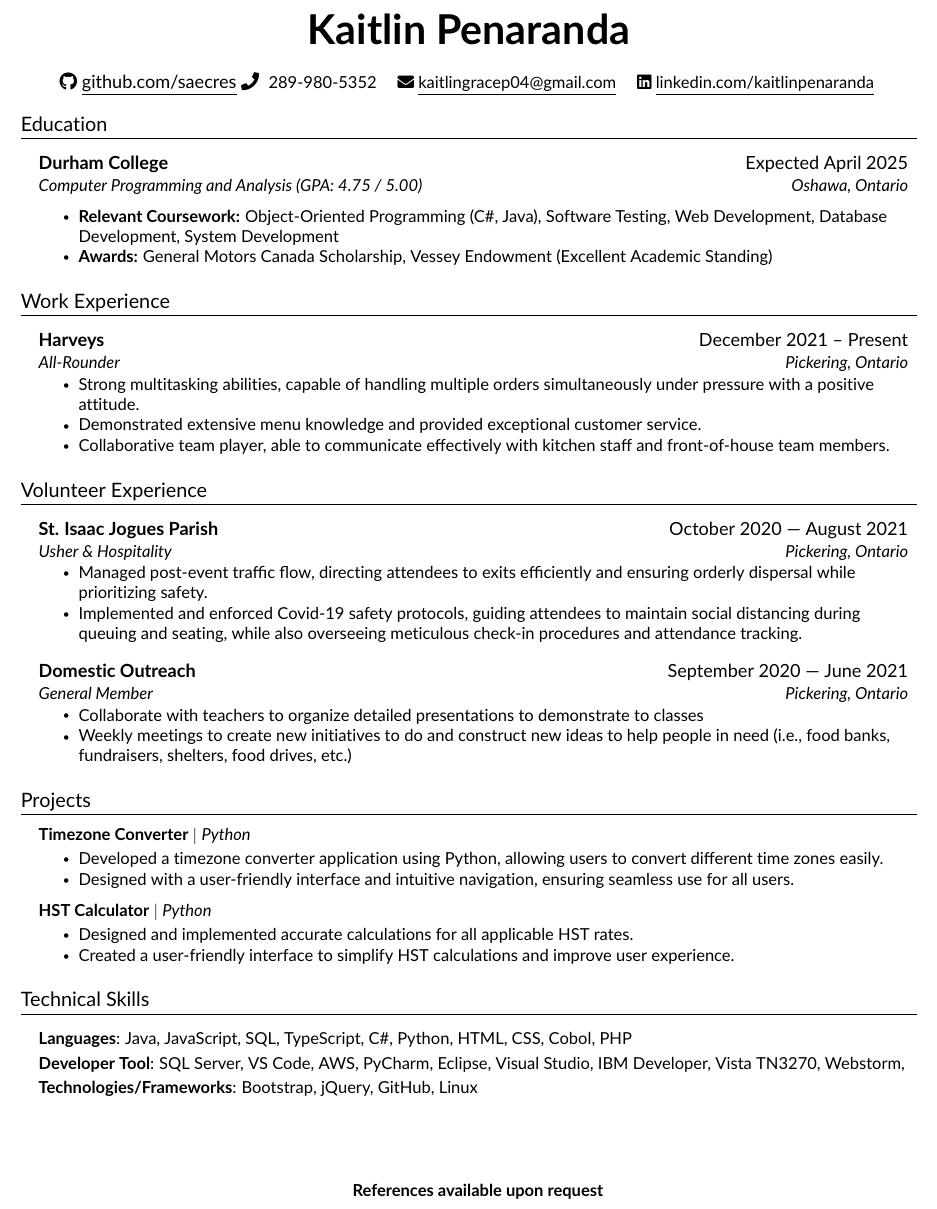
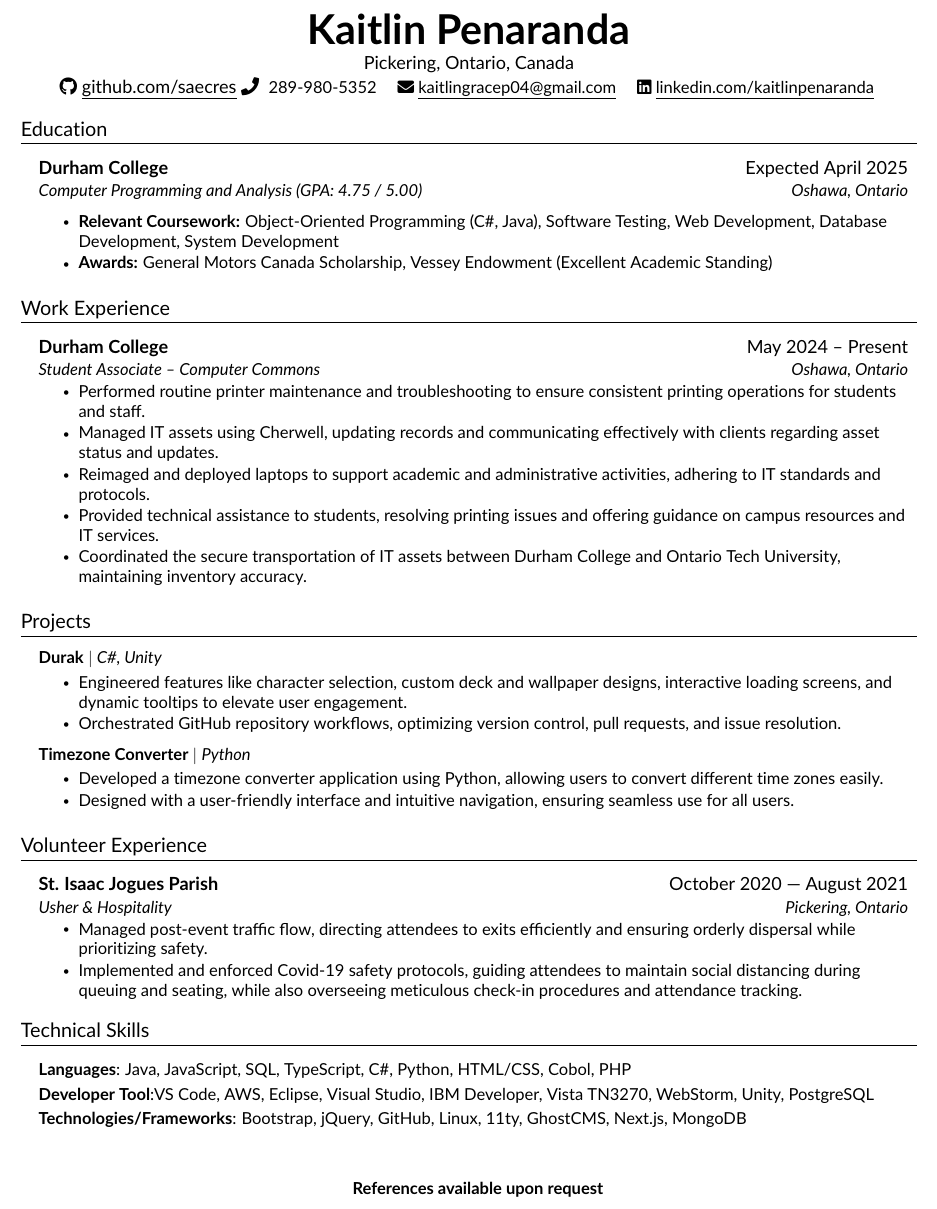
Before and after one commit to Saecres/Kaitlin-Resume, a LaTeX CV (resume.tex, which reads src/experience.tex, src/heading.tex, src/projects.tex): part of the page, cut so that both start at the same text. Compiled offline with pdfLaTeX.

Commit message:
[Update] Added new job experience
- Deleted old jobs
- Made grammar and visual adjustments
- Added new job experience

```diff
--- a/resume.tex
+++ b/resume.tex
@@ -70,14 +70,15 @@
 %-----------EXPERIENCE-----------%
 \input{src/experience}
 
+%-----------PROJECTS-----------%
+\input{src/projects}
+
 %-----------VOLUNTEER-----------%
 \input{src/volunteer}
 
-%-----------PROJECTS-----------%
-\input{src/projects}
 
 %-----------SKILLS-----------%
-\input{src/skills.tex}
+\input{src/skills}
 
 %-------------------------------------------%
 \end{document}
--- a/src/experience.tex
+++ b/src/experience.tex
@@ -1,14 +1,15 @@
-%-----------EXPERIENCE-----------%
 \section{Work Experience}
 \resumeSubHeadingListStart
 \vspace{5pt}
     \resumeSubheading
-    {Harveys}{December 2021 -- Present}
-    {All-Rounder}{Pickering, Ontario}
+    {Durham College}{May 2024 -- Present}
+    {Student Associate -- Computer Commons}{Oshawa, Ontario}
     \resumeItemListStart
-        \resumeItem{Strong multitasking abilities, capable of handling multiple orders simultaneously under pressure with a positive attitude.}
-        \resumeItem{Demonstrated extensive menu knowledge and provided exceptional customer service.}
-        \resumeItem{Collaborative team player, able to communicate effectively with kitchen staff and front-of-house team members.}
+        \resumeItem{Performed routine printer maintenance and troubleshooting to ensure consistent printing operations for students and staff.}
+        \resumeItem{Managed IT assets using Cherwell, updating records and communicating effectively with clients regarding asset status and updates.}
+        \resumeItem{Reimaged and deployed laptops to support academic and administrative activities, adhering to IT standards and protocols.}
+        \resumeItem{Provided technical assistance to students, resolving printing issues and offering guidance on campus resources and IT services.}
+        \resumeItem{Coordinated the secure transportation of IT assets between Durham College and Ontario Tech University, maintaining inventory accuracy.}
     \resumeItemListEnd
-    \vspace{5pt}
+\vspace{5pt}
 \resumeSubHeadingListEnd
--- a/src/heading.tex
+++ b/src/heading.tex
@@ -1,7 +1,8 @@
 %----------HEADING----------%
 \begin{center}
-    \textbf{\Huge \scshape Kaitlin Penaranda} \\  \vspace{10pt}
-    \vspace{5pt}
+    \textbf{\Huge \scshape Kaitlin Penaranda} \\
+    \vspace{2pt}
+    Pickering, Ontario, Canada \\ \vspace{2pt}
     \href{https://github.com/Saecres}{\seticon{faGithub} \underline{github.com/saecres}}
     \seticon{faPhone} \ \small 289-980-5352 \quad
     \href{mailto:kaitlingracep04@gmail.com}{\seticon{faEnvelope} \underline{kaitlingracep04@gmail.com}} \quad
--- a/src/projects.tex
+++ b/src/projects.tex
@@ -1,7 +1,14 @@
 %-----------PROJECTS-----------%
 \section{Projects}
 \resumeSubHeadingListStart
-
+    \vspace{1pt}
+    \resumeProjectHeading
+    {\textbf{Durak} $|$  \emph{C\#, Unity}}{}
+        \vspace{2pt}
+    \resumeItemListStart
+        \resumeItem{Engineered features like character selection, custom deck and wallpaper designs, interactive loading screens, and dynamic tooltips to elevate user engagement.}
+        \resumeItem{Orchestrated GitHub repository workflows, optimizing version control, pull requests, and issue resolution.}
+    \resumeItemListEnd
     \resumeProjectHeading
     {\textbf{Timezone Converter} $|$ \emph{Python}}    {}
         \vspace{2pt}
@@ -9,14 +16,6 @@
         \resumeItem {Developed a timezone converter application using Python, allowing users to convert different time zones easily.}
         \resumeItem{Designed with a user-friendly interface and intuitive navigation, ensuring seamless use for all users.}
     \resumeItemListEnd
-    \vspace{1pt}
-    \resumeProjectHeading
-    {\textbf{HST Calculator} $|$  \emph{Python}}{}
-        \vspace{2pt}
-    \resumeItemListStart
-        \resumeItem{Designed and implemented accurate calculations for all applicable HST rates.}
-        \resumeItem{Created a user-friendly interface to simplify HST calculations and improve user experience.}
-    \resumeItemListEnd
     \vspace{5pt}
 
 \resumeSubHeadingListEnd
--- a/src/skills.tex
+++ b/src/skills.tex
@@ -3,12 +3,12 @@
     \begin{itemize}[leftmargin=0.15in, label={}]
 	\small{\item{
      \vspace{5pt}
-		\textbf{Languages}{: Java, JavaScript, SQL, TypeScript, C\#, Python, HTML, CSS, Cobol, PHP} \\
+		\textbf{Languages}{: Java, JavaScript, SQL, TypeScript, C\#, Python, HTML/CSS, Cobol, PHP} \\
       \vspace{3pt}
-		\textbf{Developer Tool}{: SQL Server, VS Code, AWS, PyCharm, Eclipse, Visual Studio, IBM Developer, Vista TN3270, Webstorm, } \\
+		\textbf{Developer Tool}{:VS Code, AWS, Eclipse, Visual Studio, IBM Developer, Vista TN3270, WebStorm, Unity, PostgreSQL} \\
       \vspace{3pt}
-		\textbf{Technologies/Frameworks}{: Bootstrap, jQuery, GitHub, Linux}
+		\textbf{Technologies/Frameworks}{: Bootstrap, jQuery, GitHub, Linux, 11ty, GhostCMS, Next.js, MongoDB}
 	}} \\
- \vspace{50pt}
+ \vspace{30pt}
  \centering \textbf{References available upon request}
     \end{itemize}\textbf
--- a/src/volunteer.tex
+++ b/src/volunteer.tex
@@ -8,13 +8,6 @@
         \resumeItem{Managed post-event traffic flow, directing attendees to exits efficiently and ensuring orderly dispersal while prioritizing safety.}
         \resumeItem{Implemented and enforced Covid-19 safety protocols, guiding attendees to maintain social distancing during queuing and seating, while also overseeing meticulous check-in procedures and attendance tracking.}
     \resumeItemListEnd
-        \vspace{7pt}
-    \resumeSubheading
-    {Domestic Outreach}{September 2020 –- June 2021}
-    {General Member}{Pickering, Ontario}
-    \resumeItemListStart
-        \resumeItem{Collaborate with teachers to organize detailed presentations to demonstrate to classes }
-        \resumeItem{Weekly meetings to create new initiatives to do and construct new ideas to help people in need (i.e., food banks, fundraisers, shelters, food drives, etc.)}
-    \resumeItemListEnd
-    \vspace{5pt}
+        \vspace{2pt}
+
 \resumeSubHeadingListEnd
```
